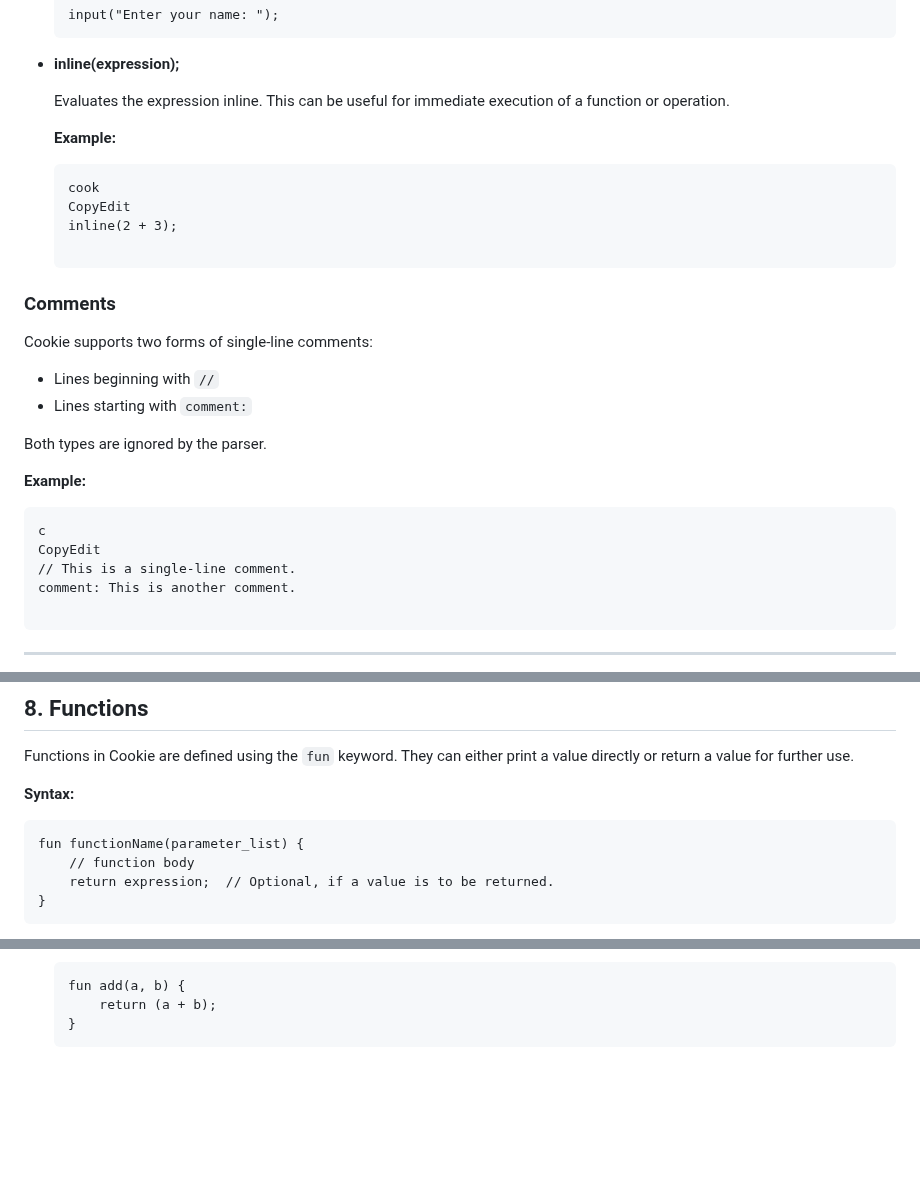
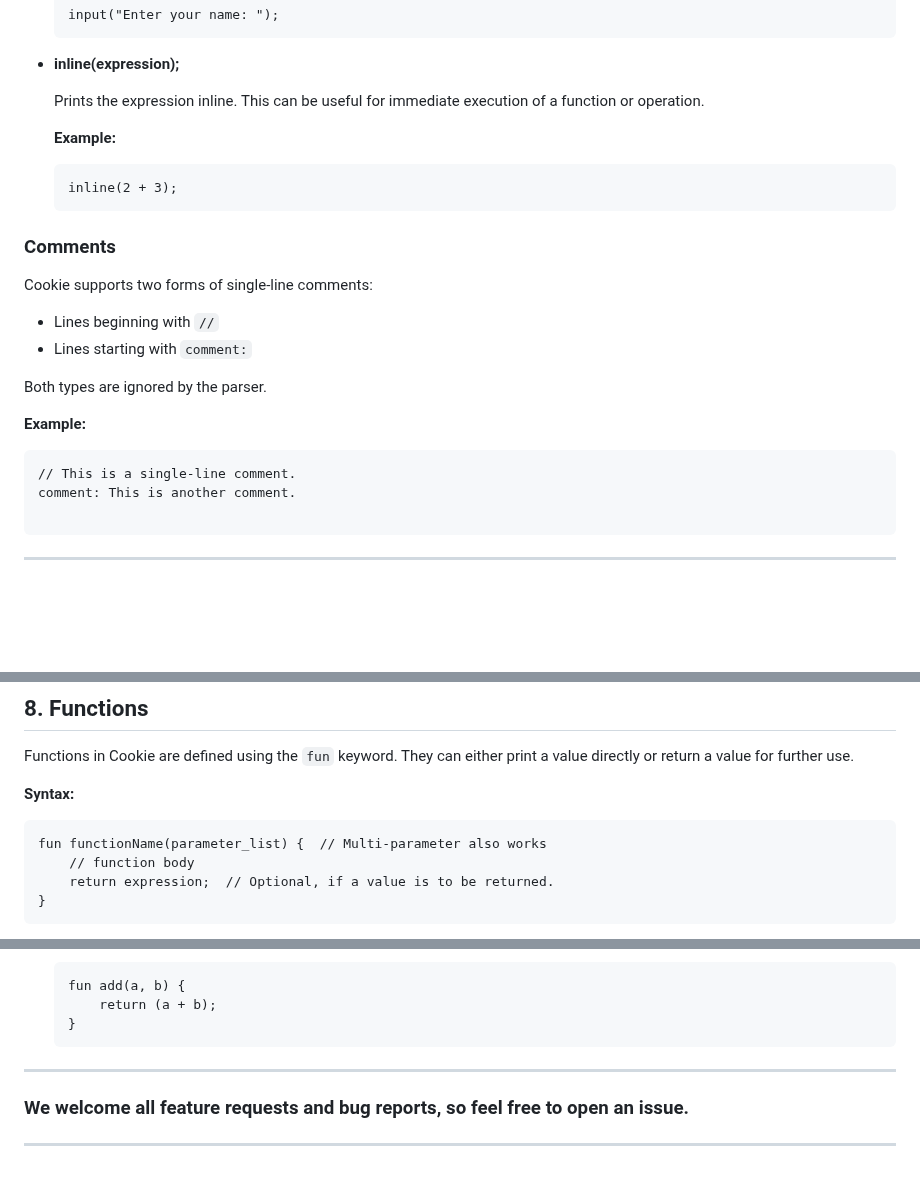
Before and after one commit to roshh4/Cookie-Lang, a Markdown page: README.md, 3 parts joined by grey strips. Drawn GitHub-style; blank space fills up the shorter version.

````diff
--- a/README.md
+++ b/README.md
@@ -233,15 +234,12 @@ cookie_extension/
 
 - **inline(expression);**
 
-    Evaluates the expression inline. This can be useful for immediate execution of a function or operation.
+    Prints the expression inline. This can be useful for immediate execution of a function or operation.
 
     **Example:**
 
     ```
-    cook
-    CopyEdit
     inline(2 + 3);
-
     ```
 
 
@@ -257,8 +255,6 @@ Both types are ignored by the parser.
 **Example:**
 
 ```
-c
-CopyEdit
 // This is a single-line comment.
 comment: This is another comment.
 
@@ -624,7 +620,7 @@ Functions in Cookie are defined using the `fun` keyword. They can either print a
 **Syntax:**
 
 ```
-fun functionName(parameter_list) {
+fun functionName(parameter_list) {  // Multi-parameter also works
     // function body
     return expression;  // Optional, if a value is to be returned.
 }
@@ -647,3 +643,7 @@ fun functionName(parameter_list) {
         return (a + b);
     }
     ```
+
+---
+### We welcome all feature requests and bug reports, so feel free to open an issue.
+---
````
Also changed, not shown: other parts of README.md (+3 -2 lines).
